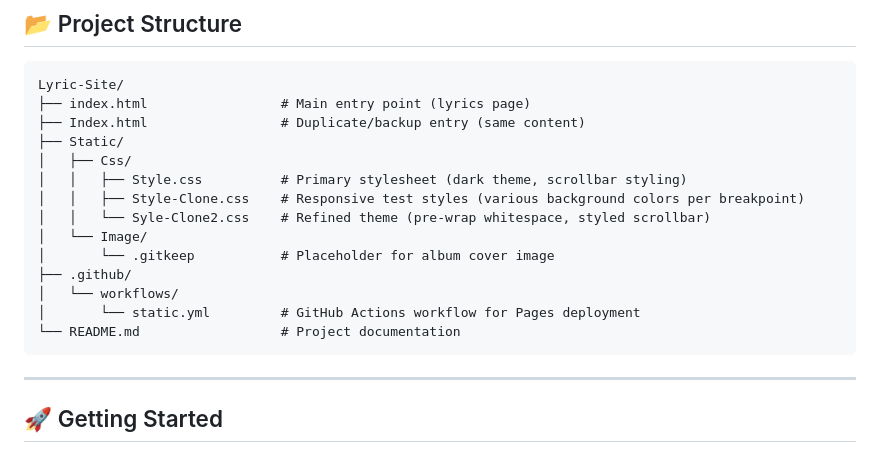
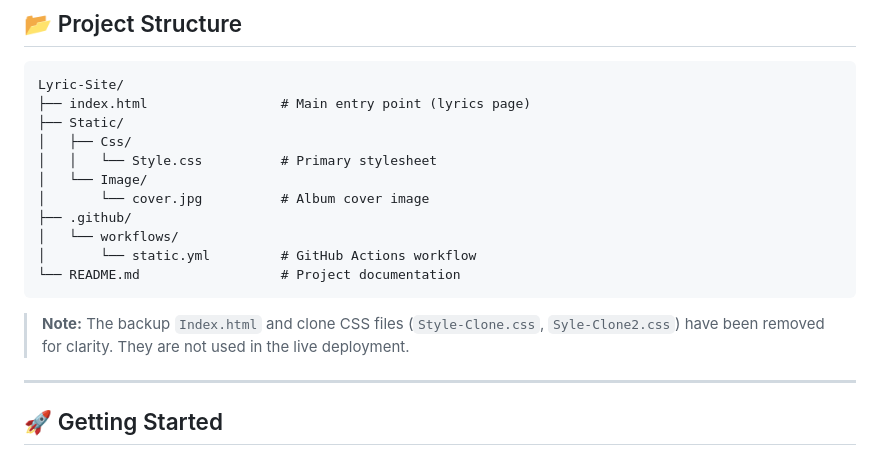
Before and after one commit to Dani-Devlop/Lyric-Site, a Markdown page: README.md, the part around one of its changes. GitHub-like rendering.

````diff
--- a/README.md
+++ b/README.md
@@ -41,19 +53,18 @@ The page features the full lyrics to *Marino – Lust (feat. Alexandria)*, forma
 ```
 Lyric-Site/
 ├── index.html                 # Main entry point (lyrics page)
-├── Index.html                 # Duplicate/backup entry (same content)
 ├── Static/
 │   ├── Css/
-│   │   ├── Style.css          # Primary stylesheet (dark theme, scrollbar styling)
-│   │   ├── Style-Clone.css    # Responsive test styles (various background colors per breakpoint)
-│   │   └── Syle-Clone2.css    # Refined theme (pre-wrap whitespace, styled scrollbar)
+│   │   └── Style.css          # Primary stylesheet
 │   └── Image/
-│       └── .gitkeep           # Placeholder for album cover image
+│       └── cover.jpg          # Album cover image
 ├── .github/
 │   └── workflows/
-│       └── static.yml         # GitHub Actions workflow for Pages deployment
+│       └── static.yml         # GitHub Actions workflow
 └── README.md                  # Project documentation
 ```
+
+> **Note:** The backup `Index.html` and clone CSS files (`Style-Clone.css`, `Syle-Clone2.css`) have been removed for clarity. They are not used in the live deployment.
 
 ---
 
````
Also changed, not shown: other parts of README.md (+23 -19 lines).
